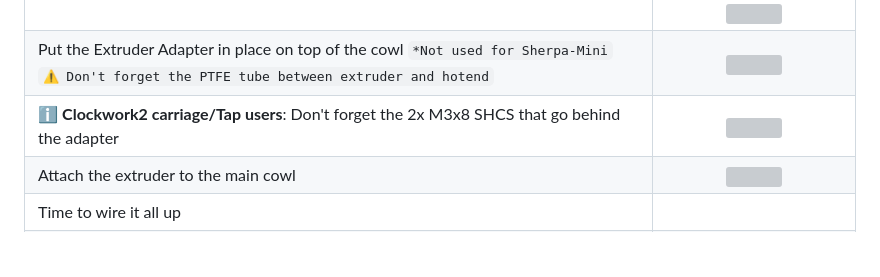
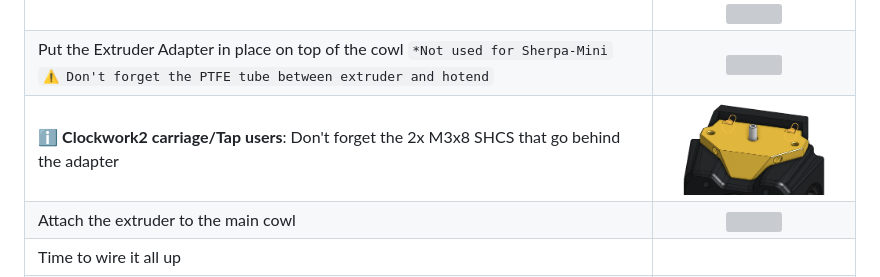
Before and after one commit to DW-Tas/A4T, a Markdown page: README.md, the part around the change. GitHub-like rendering; blank space fills up the shorter version; grey boxes are pictures that could not be loaded.

```diff
--- a/README.md
+++ b/README.md
@@ -106,8 +106,8 @@ You're printing a toolhead, not a trinket or a toy. You should be aiming for hig
 | ***Main cowl is ready, time for the extruder***                                                                       |       |
 | Make sure you used long enough screws to hold your stepper motor to the extruder and install the 20mm standoffs behind the motor                         | <img src='docs/images/Extruder_standoffs.png' width=150> |
 | Attach the toolhead board mount and toolhead board to the standoffs `THB mounts, except for Sherpa-Mini, need 2x M3 heatsets installed before this step` | <img src='docs/images/Extruder_standoffs_thb.png' width=150> <img src='docs/images/Extruder_standoffs_thb_pcb.png' width=150>  |
-| Put the Extruder Adapter in place on top of the cowl `*Not used for Sherpa-Mini` <br/>`⚠️ Don't forget the PTFE tube between extruder and hotend`        | <img src='docs/images/Extruder_adapter.png' width=150> |
-| :information_source: **Clockwork2 carriage/Tap users**: Don't forget the 2x M3x8 SHCS that go behind the adapter      | <img src='docs/images/Extruder_adapter_cw2.png' width=150> |
+| Put the Extruder Adapter in place on top of the cowl `*Not used for Sherpa-Mini` <br/>`⚠️ Don't forget the PTFE tube between extruder and hotend`        | <img src='docs/images/extruder_adapter.png' width=150> |
+| :information_source: **Clockwork2 carriage/Tap users**: Don't forget the 2x M3x8 SHCS that go behind the adapter      | <img src='docs/images/extruder_adapter_cw2.png' width=150> |
 | Attach the extruder to the main cowl                                                                                  | <img src='docs/images/attach_extruder.png' width=150> |
 | Time to wire it all up                                                                                                |       |
 | &nbsp; &nbsp; &nbsp;Make sure to keep wires out of the carriage screw keep clear zone                                 | <img src='docs/images/wire_keep_out_area.png' width=150> |
```
